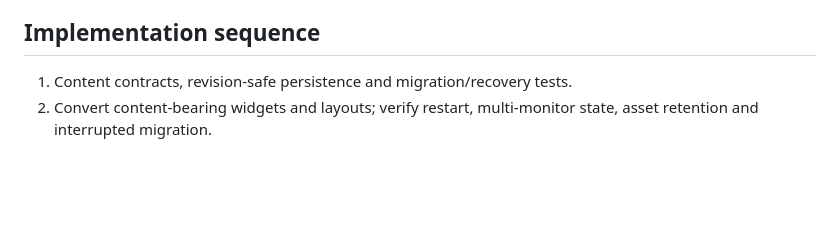
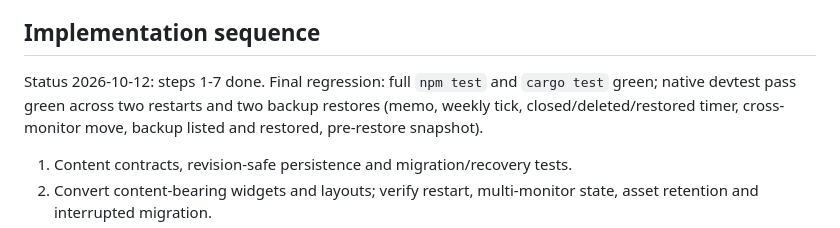
Before and after one commit to 104-bookwyrm/WidgetBoard, a Markdown page: docs/content-reference-design.md, the part around the change. Rendered like a GitHub page; blank space fills up the shorter version.

Commit message:
Design record: steps 1-7 done, final regression and native pass green

```diff
--- a/docs/content-reference-design.md
+++ b/docs/content-reference-design.md
@@ -99,6 +99,8 @@ Placement           { id, type, display, x, y, w, h, name?, settings: {...} }
 
 ## Implementation sequence
 
+Status 2026-10-12: steps 1-7 done. Final regression: full `npm test` and `cargo test` green; native devtest pass green across two restarts and two backup restores (memo, weekly tick, closed/deleted/restored timer, cross-monitor move, backup listed and restored, pre-restore snapshot).
+
 1. Content contracts, revision-safe persistence and migration/recovery tests.
 2. Convert content-bearing widgets and layouts; verify restart, multi-monitor state, asset retention and interrupted migration.
 3. Library recovery and persistent preset bindings.
```
